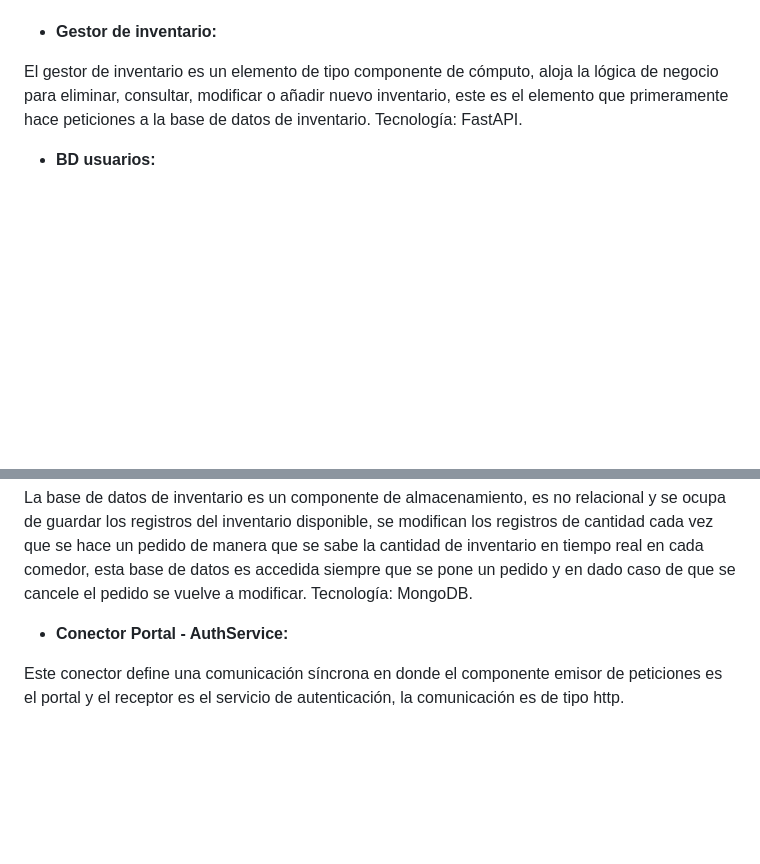
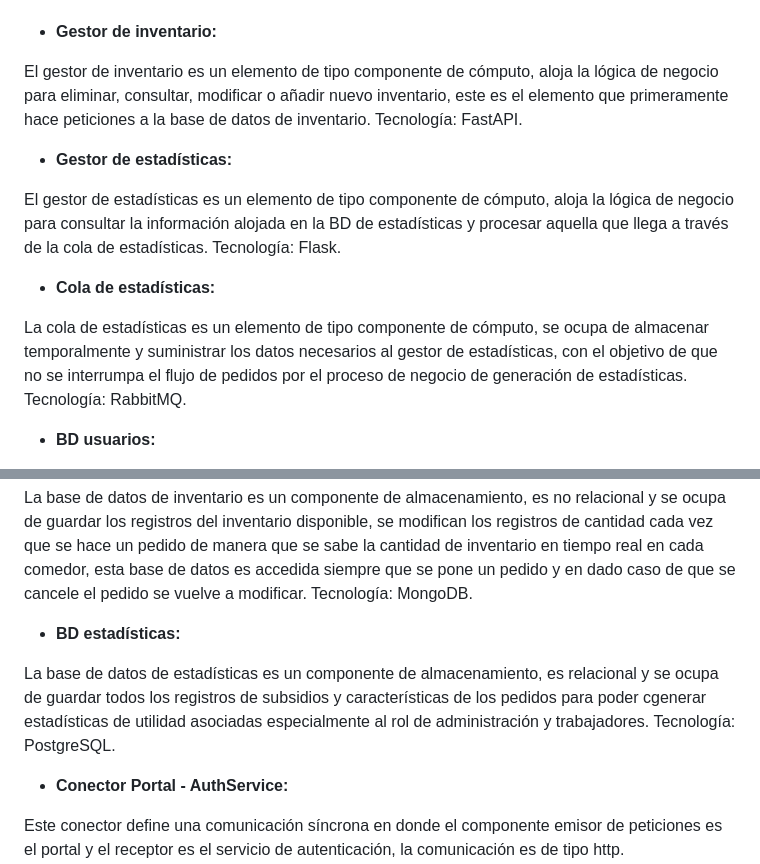
Before and after one commit to Nicolas-Diosa/Proyecto_Arquisoft, a Markdown page: README.md, 2 parts joined by grey strips. GitHub-like rendering; blank space fills up the shorter version.

```diff
--- a/README.md
+++ b/README.md
@@ -60,6 +56,14 @@ El gestor de pedidos es un elemento de tipo componente de cómputo, aloja la ló
 
 El gestor de inventario es un elemento de tipo componente de cómputo, aloja la lógica de negocio para eliminar, consultar, modificar o añadir nuevo inventario, este es el elemento que primeramente hace peticiones a la base de datos de inventario. Tecnología: FastAPI.
 
+* __Gestor de estadísticas:__
+
+El gestor de estadísticas es un elemento de tipo componente de cómputo, aloja la lógica de negocio para consultar la información alojada en la BD de estadísticas y procesar aquella que llega a través de la cola de estadísticas. Tecnología: Flask.
+
+* __Cola de estadísticas:__
+
+La cola de estadísticas es un elemento de tipo componente de cómputo, se ocupa de almacenar temporalmente y suministrar los datos necesarios al gestor de estadísticas, con el objetivo de que no se interrumpa el flujo de pedidos por el proceso de negocio de generación de estadísticas. Tecnología: RabbitMQ.
+
 * __BD usuarios:__
 
 La base de datos de usuarios es un componente de almacenamiento, es relacional y se ocupa de guardar todos los registros de usuarios para poder completar los flujos a través del inicio de sesión. Tecnología: PostgreSQL.
@@ -71,6 +75,10 @@ La base de datos de pedidos es un componente de almacenamiento, es relacional y
 * __BD inventario:__
 
 La base de datos de inventario es un componente de almacenamiento, es no relacional y se ocupa de guardar los registros del inventario disponible, se modifican los registros de cantidad cada vez que se hace un pedido de manera que se sabe la cantidad de inventario en tiempo real en cada comedor, esta base de datos es accedida siempre que se pone un pedido y en dado caso de que se cancele el pedido se vuelve a modificar. Tecnología: MongoDB.
+
+* __BD estadísticas:__
+
+La base de datos de estadísticas es un componente de almacenamiento, es relacional y se ocupa de guardar todos los registros de subsidios y características de los pedidos para poder cgenerar estadísticas de utilidad asociadas especialmente al rol de administración y trabajadores. Tecnología: PostgreSQL.
 
 * __Conector Portal - AuthService:__
 
```
Also changed, not shown: other parts of README.md (+14 -6 lines), C&C2.drawio.png (added).
